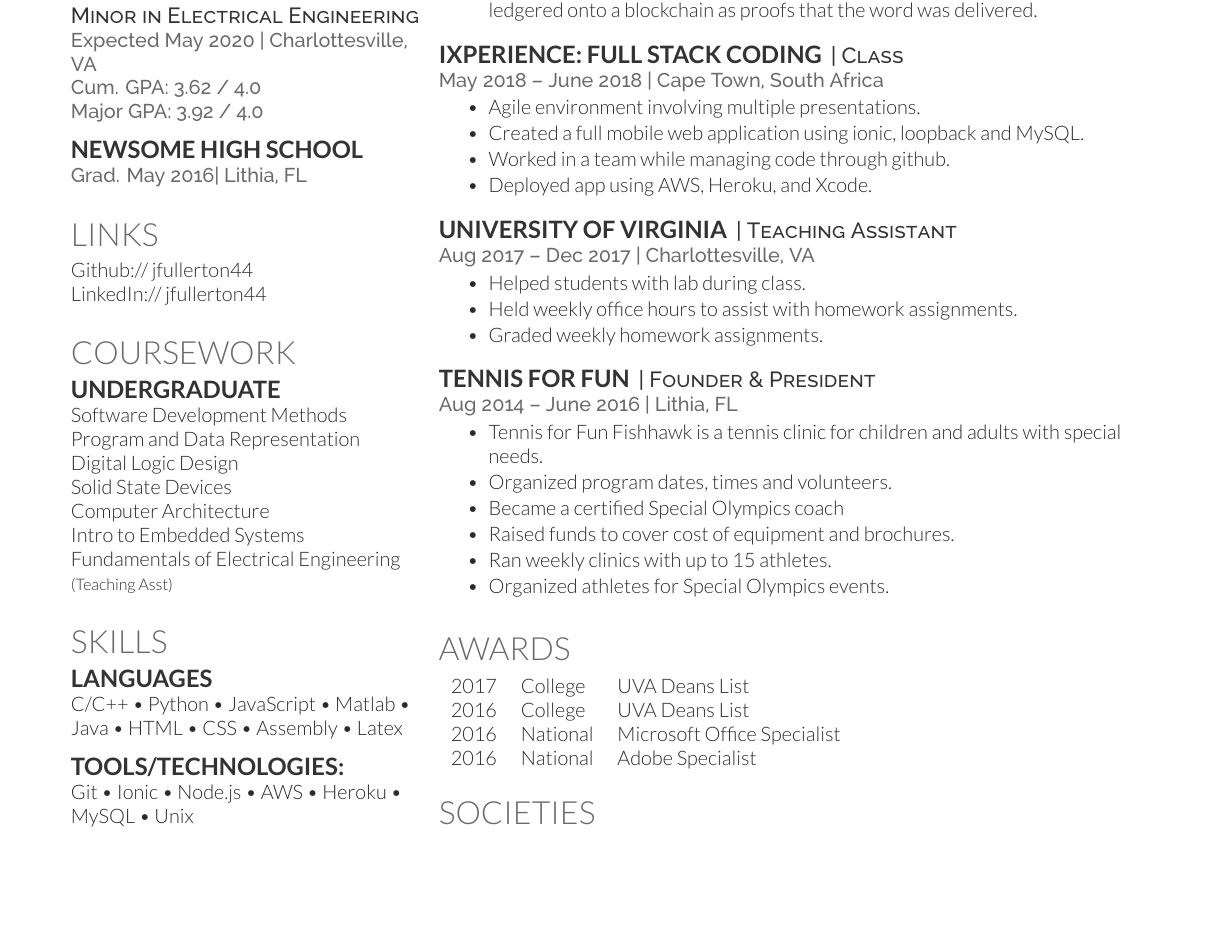
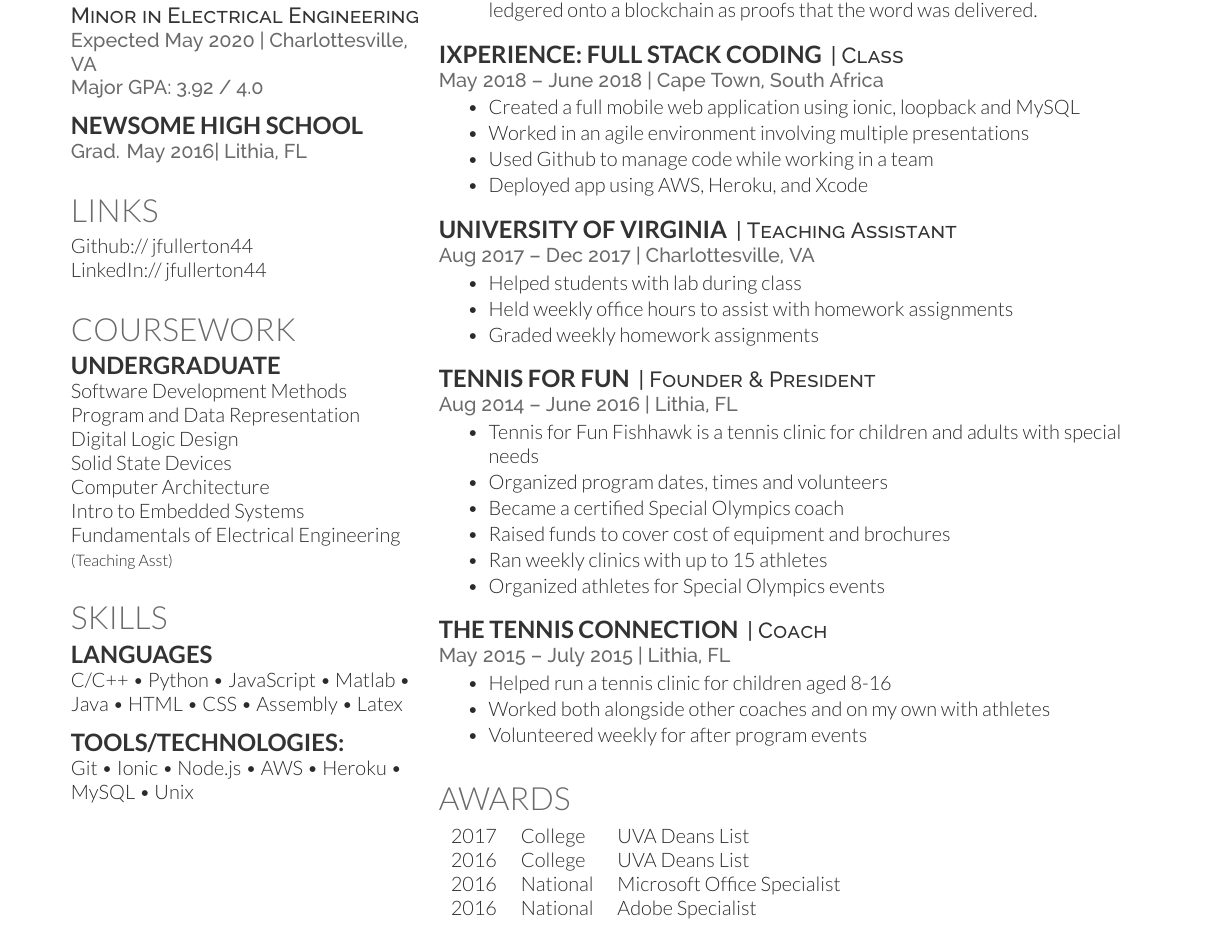
Before and after one commit to jfullerton44/Resume, a LaTeX CV (deedy_resume-openfont.tex): part of the page, cut so that both start at the same text, the shorter picture padded with empty space. Compiled offline with XeLaTeX.

Commit message:
Add coaching

```diff
--- a/deedy_resume-openfont.tex
+++ b/deedy_resume-openfont.tex
@@ -84,7 +84,7 @@ fullertonj44@gmail.com | 813.892.1753 \\
 \subsection{University of Virginia}
 \descript{BS in Computer Science \\
 Minor in Business \\ Minor in Electrical Engineering}
-\location{Expected May 2020 | Charlottesville, VA \\ Cum. GPA: 3.62 / 4.0  \\
+\location{Expected May 2020 | Charlottesville, VA \\
 Major GPA: 3.92 / 4.0}
 \sectionsep
 
@@ -159,14 +159,14 @@ Git \textbullet{} Ionic \textbullet{} Node.js \textbullet{} AWS \textbullet{} He
 \descript{| Class }
 \location{May 2018 – June 2018 | Cape Town, South Africa}
 \begin{tightemize}
-\item Agile environment involving multiple presentations. \item Created a full mobile web application using ionic, loopback and MySQL. \item Worked in a team while managing code through github.  \item Deployed app using AWS, Heroku, and Xcode.\end{tightemize}
+ \item Created a full mobile web application using ionic, loopback and MySQL \item Worked in an agile environment involving multiple presentations \item Used Github to manage code while working in a team \item Deployed app using AWS, Heroku, and Xcode\end{tightemize}
 \sectionsep
 
 \runsubsection{University of Virginia}
 \descript{| Teaching Assistant}
 \location{Aug 2017 – Dec 2017 | Charlottesville, VA}
 \begin{tightemize}
-\item Helped students with lab during class. \item Held weekly office hours to assist with homework assignments. \item Graded weekly homework assignments.
+\item Helped students with lab during class \item Held weekly office hours to assist with homework assignments \item Graded weekly homework assignments
 \end{tightemize}
 \sectionsep
 
@@ -174,7 +174,14 @@ Git \textbullet{} Ionic \textbullet{} Node.js \textbullet{} AWS \textbullet{} He
 \descript{| Founder \& President }
 \location{Aug 2014 – June 2016 | Lithia, FL }
 \begin{tightemize}
-\item 	Tennis for Fun Fishhawk is a tennis clinic for children and adults with special needs.\item 	Organized program dates, times and volunteers. \item Became a certified Special Olympics coach \item	Raised funds to cover cost of equipment and brochures. \item  Ran weekly clinics with up to 15 athletes. \item Organized athletes for Special Olympics events.  \end{tightemize}
+\item 	Tennis for Fun Fishhawk is a tennis clinic for children and adults with special needs\item 	Organized program dates, times and volunteers \item Became a certified Special Olympics coach \item	Raised funds to cover cost of equipment and brochures \item  Ran weekly clinics with up to 15 athletes \item Organized athletes for Special Olympics events  \end{tightemize}
+\sectionsep
+
+\runsubsection{The Tennis Connection}
+\descript{| Coach }
+\location{May 2015 – July 2015 | Lithia, FL }
+\begin{tightemize}
+\item 	Helped run a tennis clinic for children aged 8-16 \item Worked both alongside other coaches and on my own with athletes \item Volunteered weekly for after program events  \end{tightemize}
 \sectionsep
 
 
```
